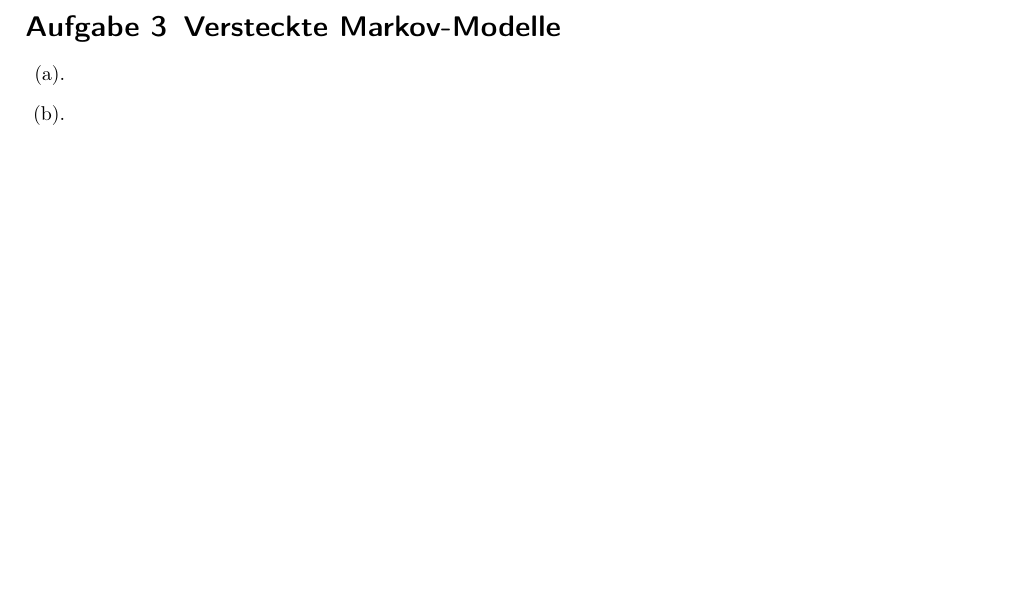
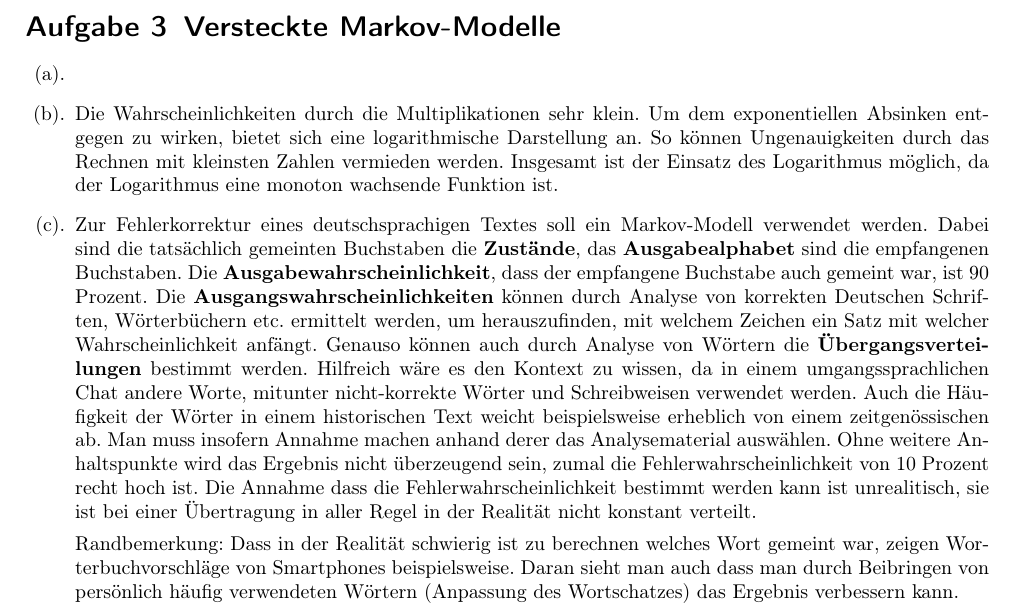
Before and after one commit to miri64/Uni-WS1112, a LaTeX document (HA/u05/u05_gruppe_c&j.tex): part of page 3 of 3, cut so that both start at the same text, the shorter picture padded with empty space. Compiled offline with pdfLaTeX.

Commit message:
[HA] assignment 5 - exercise 3b)c)

```diff
--- a/HA/u05/u05_gruppe_c&j.tex
+++ b/HA/u05/u05_gruppe_c&j.tex
@@ -180,6 +180,18 @@ Algorithmus:
 \begin{enumerate}
  \item
  \item
+  Die Wahrscheinlichkeiten durch die Multiplikationen sehr klein. Um dem exponentiellen Absinken entgegen zu wirken, bietet sich eine logarithmische
+  Darstellung an. So können Ungenauigkeiten durch das Rechnen mit kleinsten Zahlen vermieden werden. Insgesamt ist der Einsatz des Logarithmus möglich, da der Logarithmus eine monoton wachsende Funktion ist.
  \item
+  Zur Fehlerkorrektur eines deutschsprachigen Textes soll ein Markov-Modell verwendet werden. Dabei sind die tatsächlich gemeinten Buchstaben die \textbf{Zustände}, das \textbf{Ausgabealphabet} sind die
+  empfangenen Buchstaben. Die \textbf{Ausgabewahrscheinlichkeit}, dass der empfangene Buchstabe auch gemeint war, ist 90 Prozent. Die \textbf{Ausgangswahrscheinlichkeiten} können durch Analyse von korrekten Deutschen Schriften,
+  Wörterbüchern etc. ermittelt werden, um herauszufinden, mit welchem Zeichen ein Satz mit welcher Wahrscheinlichkeit anfängt. Genauso können auch durch Analyse von Wörtern die \textbf{Übergangsverteilungen} bestimmt werden.
+  Hilfreich wäre es den Kontext zu wissen, da in einem umgangssprachlichen Chat andere Worte, mitunter nicht-korrekte Wörter und Schreibweisen verwendet werden. Auch die Häufigkeit der Wörter in einem
+ historischen Text weicht beispielsweise erheblich von einem zeitgenössischen ab.  Man muss insofern Annahme machen anhand derer das Analysematerial auswählen. Ohne weitere Anhaltspunkte wird das Ergebnis
+ nicht überzeugend sein, zumal die Fehlerwahrscheinlichkeit von 10 Prozent recht hoch ist. Die Annahme dass die Fehlerwahrscheinlichkeit bestimmt werden kann ist unrealitisch, sie ist bei einer
+ Übertragung in aller Regel in der Realität nicht konstant verteilt.
+
+Randbemerkung: Dass in der Realität schwierig ist zu berechnen welches Wort gemeint war, zeigen Worterbuchvorschläge von Smartphones beispielsweise. Daran sieht man auch dass man durch Beibringen von
+persönlich häufig verwendeten Wörtern (Anpassung des Wortschatzes) das Ergebnis verbessern kann.
 \end{enumerate}
 \end{document}
```
